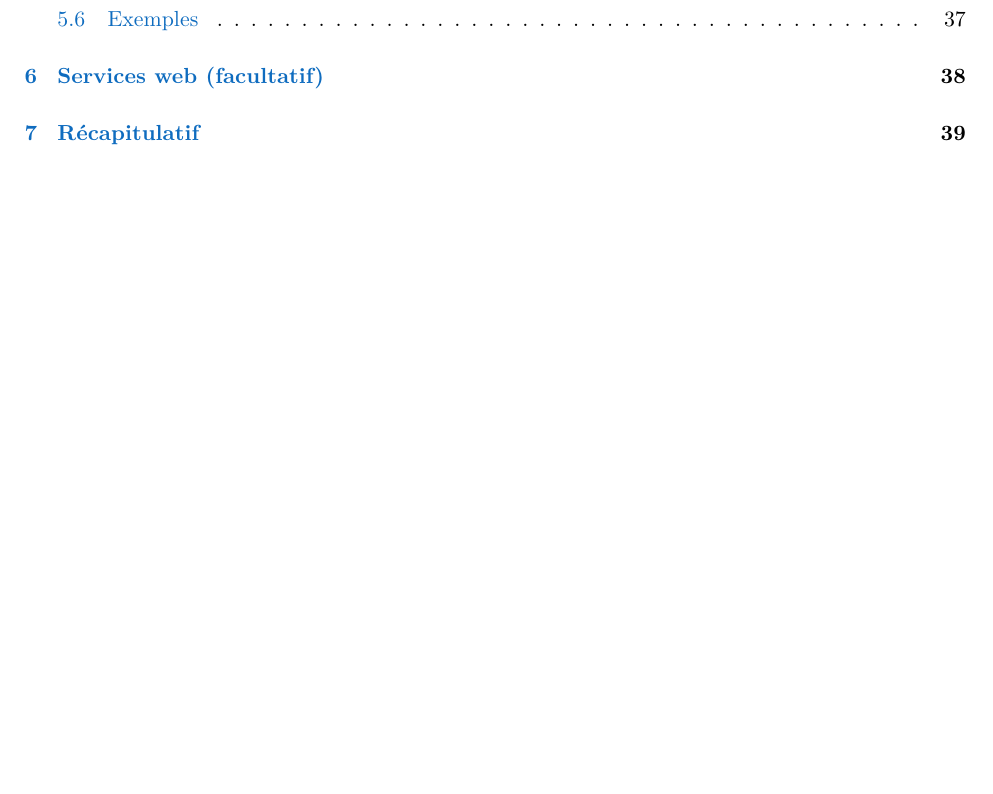
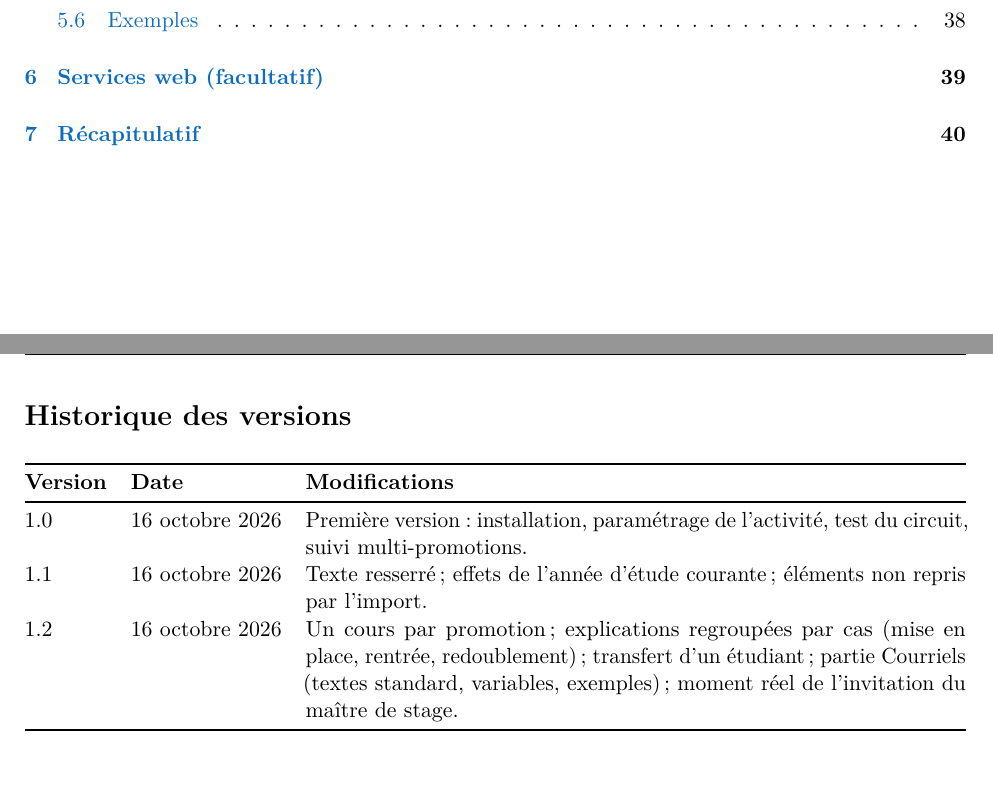
Before and after one commit to vinlmoe/StageCompagnon, a LaTeX document (docs/guide-parametrage/guide-parametrage.tex): part of page 2 of 40 before the commit and two parts of pages 2 and 3 of 41 after it, the two joined at a grey line, cut so that both start at the same text, the shorter picture padded with empty space. Compiled offline with pdfLaTeX.

Commit message:
Guide de paramétrage : version 1.2 et historique des versions
Numéro de version, date fixe et versions des modules couverts en page de
titre et en pied de page ; historique des versions 1.0 à 1.2.

Co-Authored-By: Claude Opus 5.5 <noreply@anthropic.com>
Claude-Session: https://claude.ai/code/session_01Lu37A6etDDXn5UHRkGUCBG

```diff
--- a/docs/guide-parametrage/guide-parametrage.tex
+++ b/docs/guide-parametrage/guide-parametrage.tex
@@ -20,6 +20,12 @@
 \usepackage[most]{tcolorbox}
 \usepackage[hidelinks]{hyperref}
 
+% Version du guide : à mettre à jour à chaque modification, avec une ligne dans l'historique.
+\newcommand{\versionguide}{1.2}
+\newcommand{\dateguide}{16 octobre 2026}
+\newcommand{\versionstage}{0.5.1}
+\newcommand{\versionsynthese}{0.2.1}
+
 \definecolor{moodle}{HTML}{0F6CBF}
 \definecolor{cadre}{HTML}{B0B7BF}
 
@@ -33,6 +39,7 @@
 \fancyhf{}
 \lhead{\small StageCompagnon -- Guide de paramétrage}
 \rhead{\small\nouppercase{\leftmark}}
+\lfoot{\small Version \versionguide{} -- \dateguide}
 \cfoot{\small\thepage}
 
 \setlist{itemsep=2pt, topsep=4pt}
@@ -90,3 +101,18 @@
+\section*{Historique des versions}
+\addcontentsline{toc}{section}{Historique des versions}
+
+\begin{center}
+\begin{tabularx}{\linewidth}{@{}l l X@{}}
+\toprule
+\textbf{Version} & \textbf{Date} & \textbf{Modifications} \\
+\midrule
+1.0 & 16 octobre 2026 & Première version : installation, paramétrage de l'activité, test du circuit, suivi multi-promotions. \\
+1.1 & 16 octobre 2026 & Texte resserré ; effets de l'année d'étude courante ; éléments non repris par l'import. \\
+1.2 & 16 octobre 2026 & Un cours par promotion ; explications regroupées par cas (mise en place, rentrée, redoublement) ; transfert d'un étudiant ; partie Courriels (textes standard, variables, exemples) ; moment réel de l'invitation du maître de stage. \\
+\bottomrule
+\end{tabularx}
+\end{center}
+
 \newpage
 
 % ===========================================================================
```
Also changed, not shown: README.md, docs/guide-parametrage/guide-parametrage.pdf, docs/guide-parametrage/guide-parametrage.tex (6 more changed lines).
